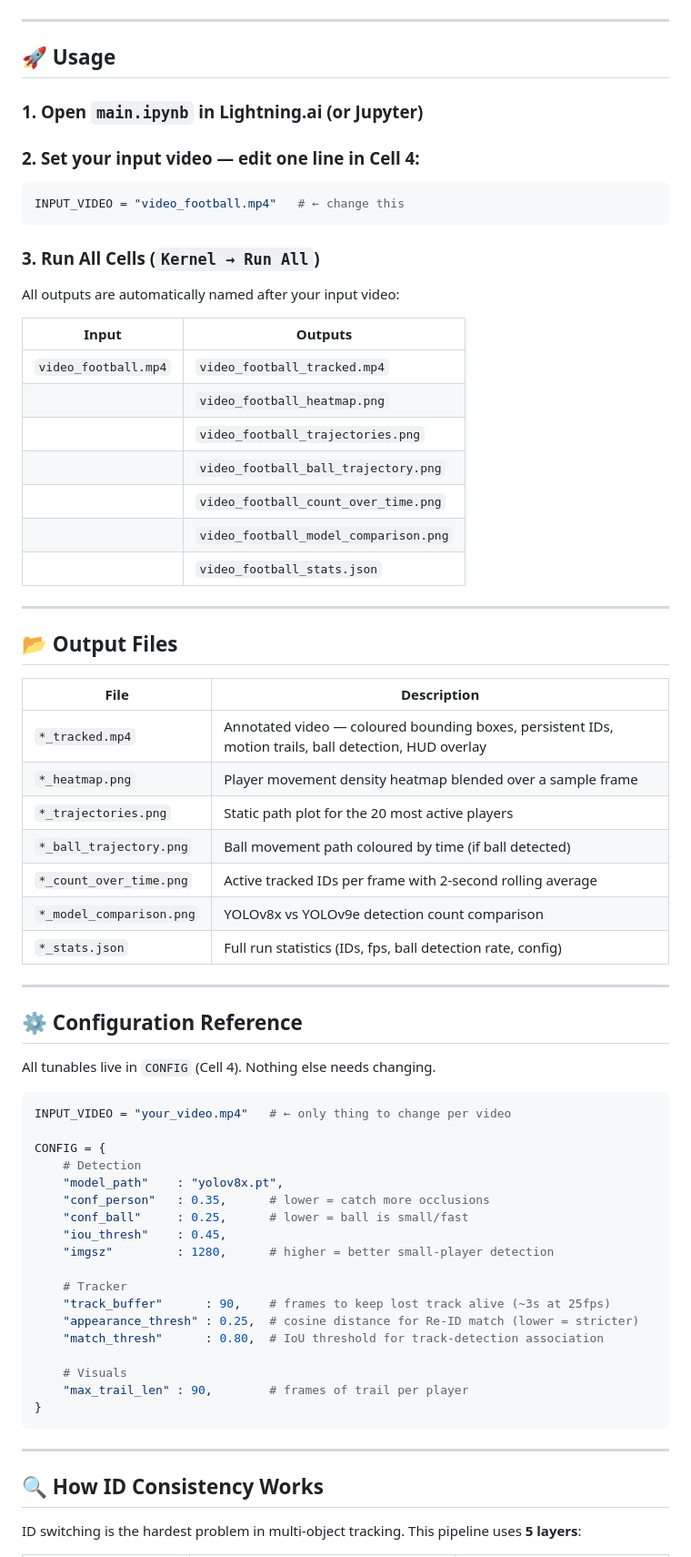
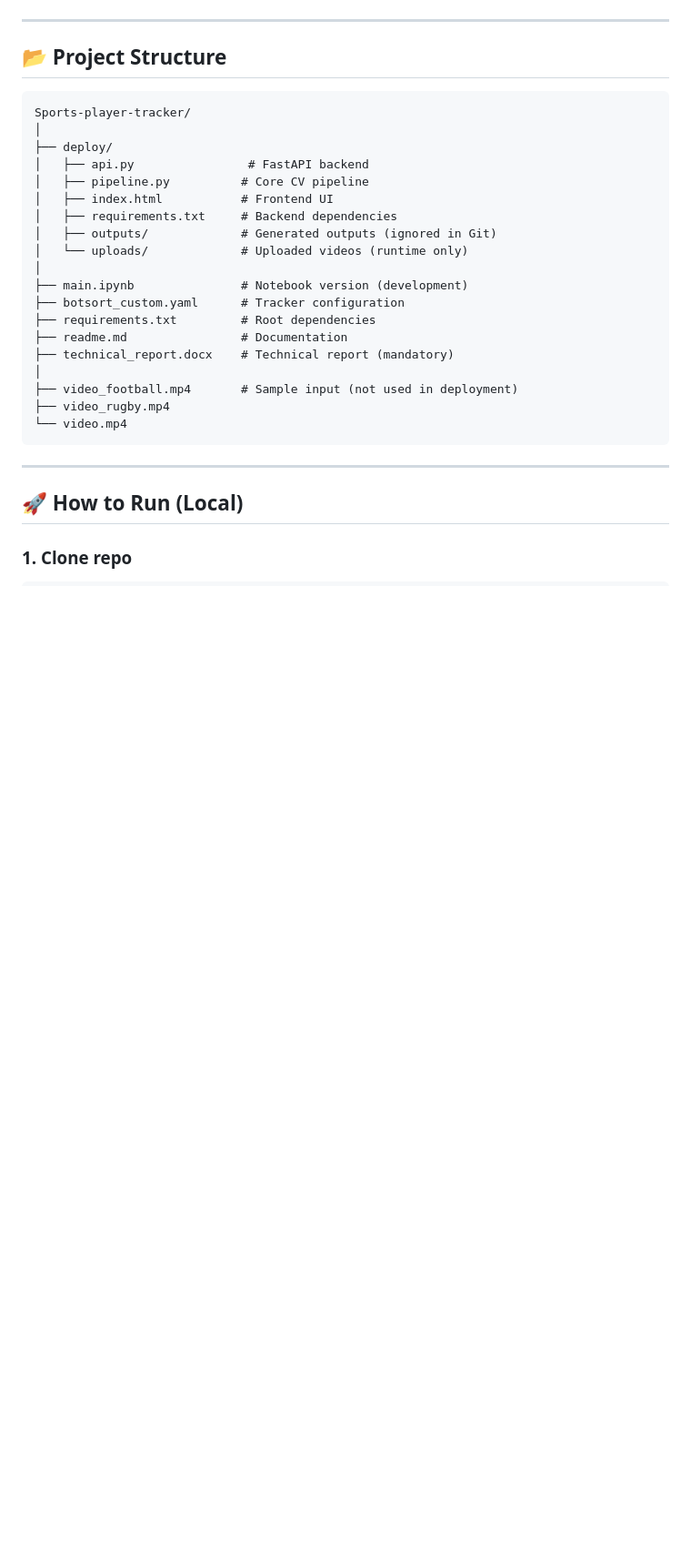
Before and after one commit to exoexo-1/Sports-player-tracker, a Markdown page: readme.md, the part around one of its changes. Shown at 91% size. GitHub-like rendering; blank space fills up the shorter version.

````diff
--- a/readme.md
+++ b/readme.md
@@ -81,74 +53,33 @@ pip install "ultralytics==8.3.57" lapx supervision boxmot
 
 ---
 
-## 🚀 Usage
+## 📂 Project Structure
 
-### 1. Open `main.ipynb` in Lightning.ai (or Jupyter)
-
-### 2. Set your input video — edit **one line** in Cell 4:
-
-```python
-INPUT_VIDEO = "video_football.mp4"   # ← change this
 ```
-
-### 3. Run All Cells (`Kernel → Run All`)
-
-All outputs are automatically named after your input video:
-
-| Input | Outputs |
-|-------|---------|
-| `video_football.mp4` | `video_football_tracked.mp4` |
-| | `video_football_heatmap.png` |
-| | `video_football_trajectories.png` |
-| | `video_football_ball_trajectory.png` |
-| | `video_football_count_over_time.png` |
-| | `video_football_model_comparison.png` |
-| | `video_football_stats.json` |
-
----
-
-## 📂 Output Files
-
-| File | Description |
-|------|-------------|
-| `*_tracked.mp4` | Annotated video — coloured bounding boxes, persistent IDs, motion trails, ball detection, HUD overlay |
-| `*_heatmap.png` | Player movement density heatmap blended over a sample frame |
-| `*_trajectories.png` | Static path plot for the 20 most active players |
-| `*_ball_trajectory.png` | Ball movement path coloured by time (if ball detected) |
-| `*_count_over_time.png` | Active tracked IDs per frame with 2-second rolling average |
-| `*_model_comparison.png` | YOLOv8x vs YOLOv9e detection count comparison |
-| `*_stats.json` | Full run statistics (IDs, fps, ball detection rate, config) |
-
----
-
-## ⚙️ Configuration Reference
-
-All tunables live in `CONFIG` (Cell 4). Nothing else needs changing.
-
-```python
-INPUT_VIDEO = "your_video.mp4"   # ← only thing to change per video
-
-CONFIG = {
-    # Detection
-    "model_path"    : "yolov8x.pt",
-    "conf_person"   : 0.35,      # lower = catch more occlusions
-    "conf_ball"     : 0.25,      # lower = ball is small/fast
-    "iou_thresh"    : 0.45,
-    "imgsz"         : 1280,      # higher = better small-player detection
-
-    # Tracker
-    "track_buffer"      : 90,    # frames to keep lost track alive (~3s at 25fps)
-    "appearance_thresh" : 0.25,  # cosine distance for Re-ID match (lower = stricter)
-    "match_thresh"      : 0.80,  # IoU threshold for track-detection association
-
-    # Visuals
-    "max_trail_len" : 90,        # frames of trail per player
-}
+Sports-player-tracker/
+│
+├── deploy/
+│   ├── api.py                # FastAPI backend
+│   ├── pipeline.py          # Core CV pipeline
+│   ├── index.html           # Frontend UI
+│   ├── requirements.txt     # Backend dependencies
+│   ├── outputs/             # Generated outputs (ignored in Git)
+│   └── uploads/             # Uploaded videos (runtime only)
+│
+├── main.ipynb               # Notebook version (development)
+├── botsort_custom.yaml      # Tracker configuration
+├── requirements.txt         # Root dependencies
+├── readme.md                # Documentation
+├── technical_report.docx    # Technical report (mandatory)
+│
+├── video_football.mp4       # Sample input (not used in deployment)
+├── video_rugby.mp4
+└── video.mp4
 ```
 
 ---
 
-## 🔍 How ID Consistency Works
+## 🚀 How to Run (Local)
 
-ID switching is the hardest problem in multi-object tracking. This pipeline uses **5 layers**:
+### 1. Clone repo
 
````
Also changed, not shown: other parts of readme.md (+190 -159 lines).
